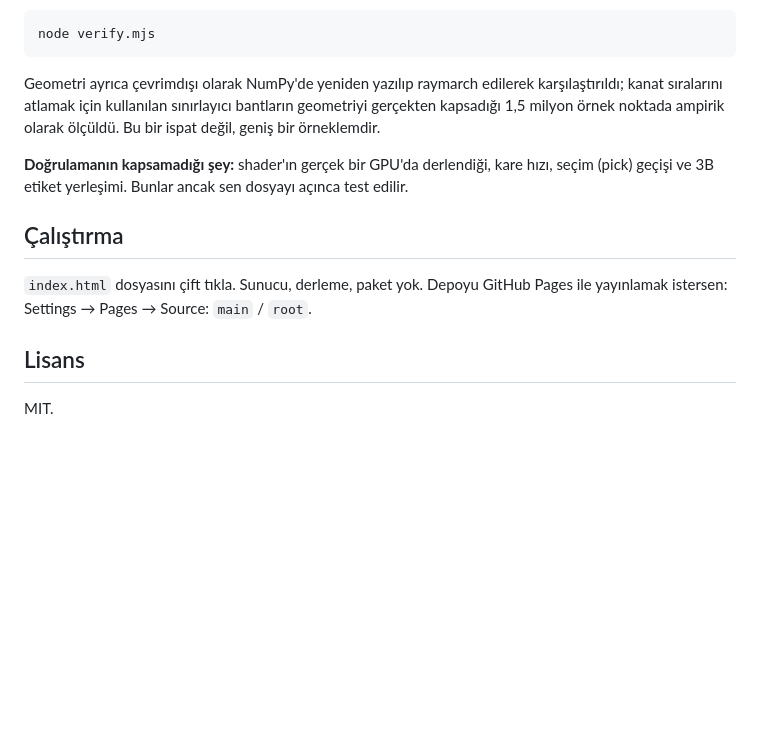
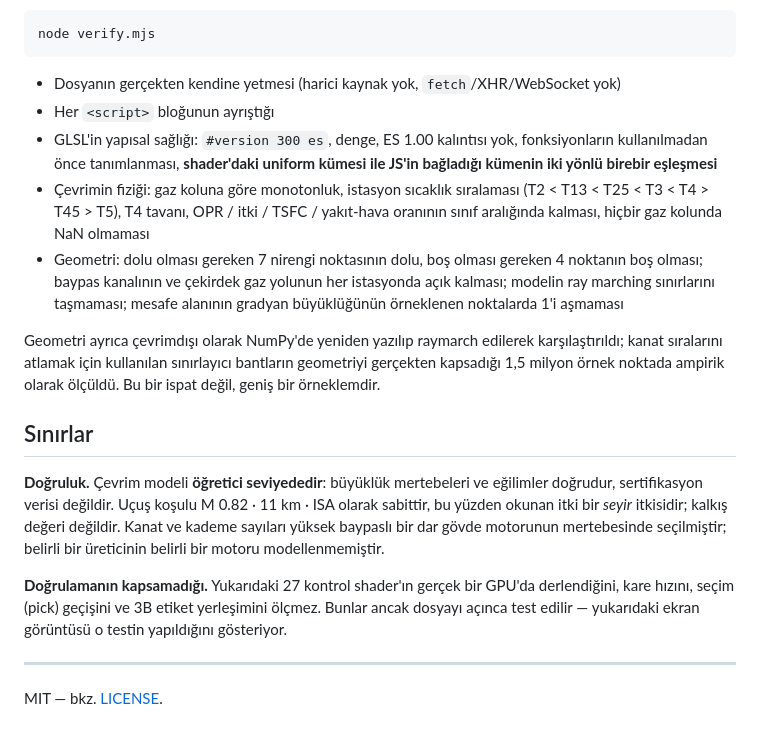
Before and after one commit to umutseve4/sectio-turbofan, a Markdown page: README.md, the part around one of its changes. Rendered like a GitHub page; blank space fills up the shorter version.

````diff
--- a/README.md
+++ b/README.md
@@ -70,19 +67,20 @@ CI'da koşar (27 kontrol):
 node verify.mjs
 ```
 
-Geometri ayrıca çevrimdışı olarak NumPy'de yeniden yazılıp raymarch edilerek
-karşılaştırıldı; kanat sıralarını atlamak için kullanılan sınırlayıcı bantların
-geometriyi gerçekten kapsadığı 1,5 milyon örnek noktada ampirik olarak ölçüldü.
-Bu bir ispat değil, geniş bir örneklemdir.
+- Dosyanın gerçekten kendine yetmesi (harici kaynak yok, `fetch`/XHR/WebSocket yok)
+- Her `<script>` bloğunun ayrıştığı
+- GLSL'in yapısal sağlığı: `#version 300 es`, denge, ES 1.00 kalıntısı yok, fonksiyonların kullanılmadan önce tanımlanması, **shader'daki uniform kümesi ile JS'in bağladığı kümenin iki yönlü birebir eşleşmesi**
+- Çevrimin fiziği: gaz koluna göre monotonluk, istasyon sıcaklık sıralaması (T2 &lt; T13 &lt; T25 &lt; T3 &lt; T4 &gt; T45 &gt; T5), T4 tavanı, OPR / itki / TSFC / yakıt-hava oranının sınıf aralığında kalması, hiçbir gaz kolunda NaN olmaması
+- Geometri: dolu olması gereken 7 nirengi noktasının dolu, boş olması gereken 4 noktanın boş olması; baypas kanalının ve çekirdek gaz yolunun her istasyonda açık kalması; modelin ray marching sınırlarını taşmaması; mesafe alanının gradyan büyüklüğünün örneklenen noktalarda 1'i aşmaması
 
-**Doğrulamanın kapsamadığı şey:** shader'ın gerçek bir GPU'da derlendiği, kare hızı,
-seçim (pick) geçişi ve 3B etiket yerleşimi. Bunlar ancak sen dosyayı açınca test edilir.
+Geometri ayrıca çevrimdışı olarak NumPy'de yeniden yazılıp raymarch edilerek karşılaştırıldı; kanat sıralarını atlamak için kullanılan sınırlayıcı bantların geometriyi gerçekten kapsadığı 1,5 milyon örnek noktada ampirik olarak ölçüldü. Bu bir ispat değil, geniş bir örneklemdir.
 
-## Çalıştırma
+## Sınırlar
 
-`index.html` dosyasını çift tıkla. Sunucu, derleme, paket yok.
-Depoyu GitHub Pages ile yayınlamak istersen: Settings → Pages → Source: `main` / `root`.
+**Doğruluk.** Çevrim modeli **öğretici seviyededir**: büyüklük mertebeleri ve eğilimler doğrudur, sertifikasyon verisi değildir. Uçuş koşulu M 0.82 · 11 km · ISA olarak sabittir, bu yüzden okunan itki bir *seyir* itkisidir; kalkış değeri değildir. Kanat ve kademe sayıları yüksek baypaslı bir dar gövde motorunun mertebesinde seçilmiştir; belirli bir üreticinin belirli bir motoru modellenmemiştir.
 
-## Lisans
+**Doğrulamanın kapsamadığı.** Yukarıdaki 27 kontrol shader'ın gerçek bir GPU'da derlendiğini, kare hızını, seçim (pick) geçişini ve 3B etiket yerleşimini ölçmez. Bunlar ancak dosyayı açınca test edilir — yukarıdaki ekran görüntüsü o testin yapıldığını gösteriyor.
 
-MIT.
+---
+
+MIT — bkz. [LICENSE](LICENSE).
````
Also changed, not shown: other parts of README.md (+48 -51 lines).
